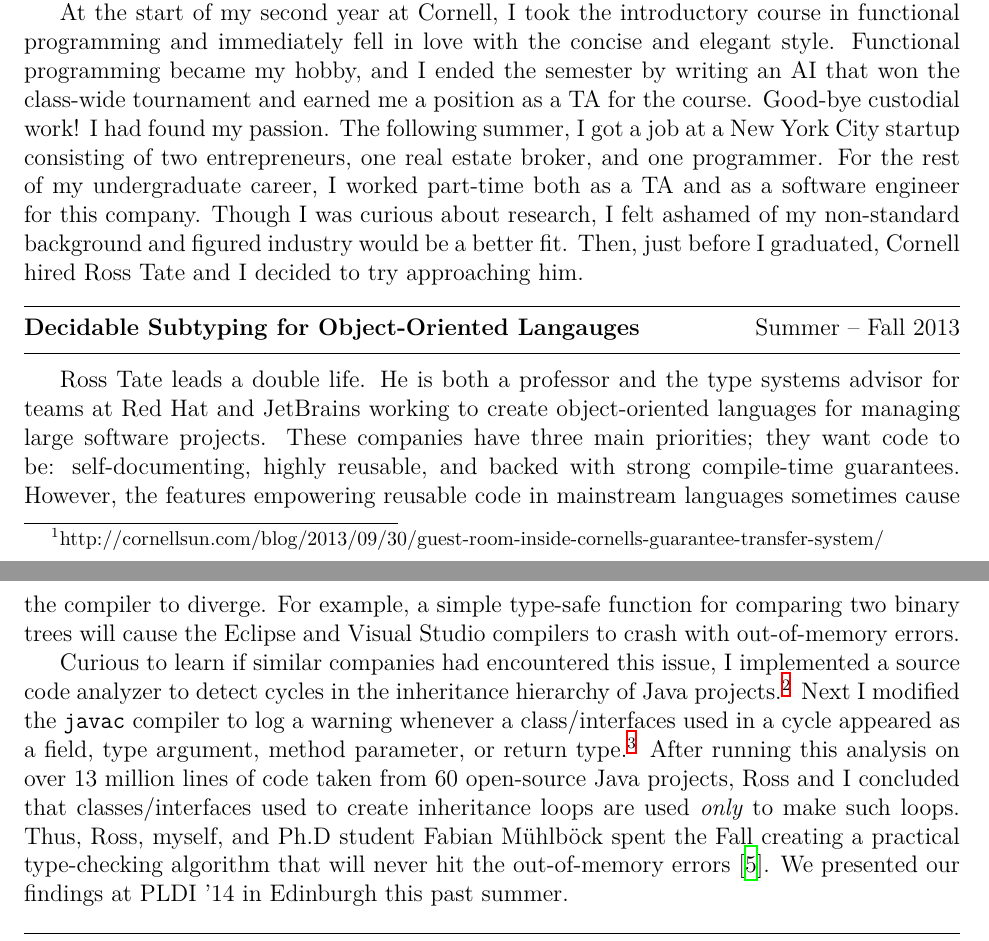
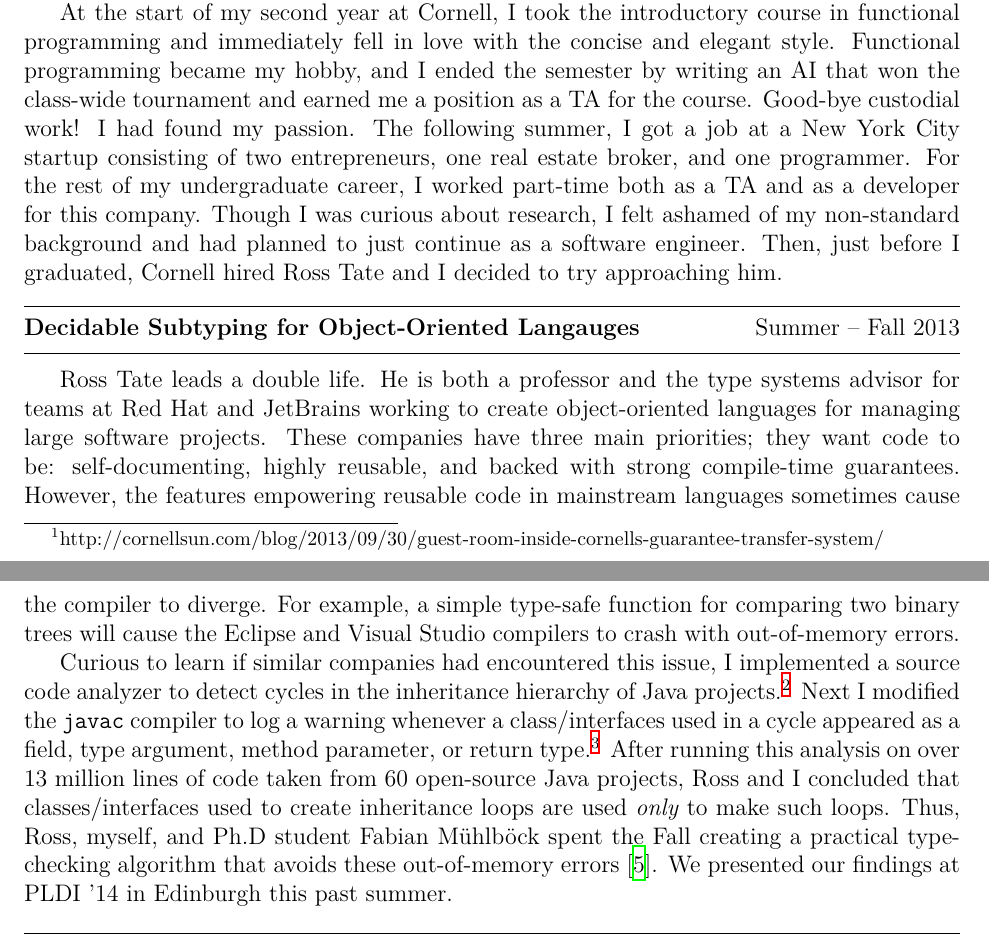
Before and after one commit to bennn/bensf, a LaTeX document (personal.tex): two parts of pages 1 and 2 of 3, joined at a grey line, cut so that both start at the same text. Compiled offline with XeLaTeX.

Commit message:
'just continue as dev', 'these oom errors'

```diff
--- a/personal.tex
+++ b/personal.tex
@@ -50,8 +50,8 @@ Functional programming became my hobby, and I ended the semester by writing an A
 Good-bye custodial work!
 I had found my passion.
 The following summer, I got a job at a New York City startup consisting of two entrepreneurs, one real estate broker, and one programmer.
-For the rest of my undergraduate career, I worked part-time both as a TA and as a software engineer for this company.
-Though I was curious about research, I felt ashamed of my non-standard background and figured industry would be a better fit.
+For the rest of my undergraduate career, I worked part-time both as a TA and as a developer for this company.
+Though I was curious about research, I felt ashamed of my non-standard background and had planned to just continue as a software engineer.
 Then, just before I graduated, Cornell hired Ross Tate and I decided to try approaching him.
 
 \hdr{Decidable Subtyping for Object-Oriented Langauges}{Summer~\textendash~Fall 2013}
@@ -65,7 +65,7 @@ For example, a simple type-safe function for comparing two binary trees will cau
 Curious to learn if similar companies had encountered this issue, I implemented a source code analyzer to detect cycles in the inheritance hierarchy of Java projects.\footnote{https://github.com/bennn/inheritance-cycles}
 Next I modified the \texttt{javac} compiler to log a warning whenever a class/interfaces used in a cycle appeared as a field, type argument, method parameter, or return type.\footnote{https://github.com/bennn/javab}
 After running this analysis on over 13 million lines of code taken from 60 open-source Java projects, Ross and I concluded that classes/interfaces used to create inheritance loops are used \emph{only} to make such loops.
-Thus, Ross, myself, and Ph.D student Fabian M\"uhlb\"ock spent the Fall creating a practical type-checking algorithm that will never hit the out-of-memory errors~\cite{shapes}.
+Thus, Ross, myself, and Ph.D student Fabian M\"uhlb\"ock spent the Fall creating a practical type-checking algorithm that avoids these out-of-memory errors~\cite{shapes}.
 We presented our findings at PLDI '14 in Edinburgh this past summer.
 
 \hdr{Conditional Inheritance}{Spring~\textendash~Summer 2014}
```
